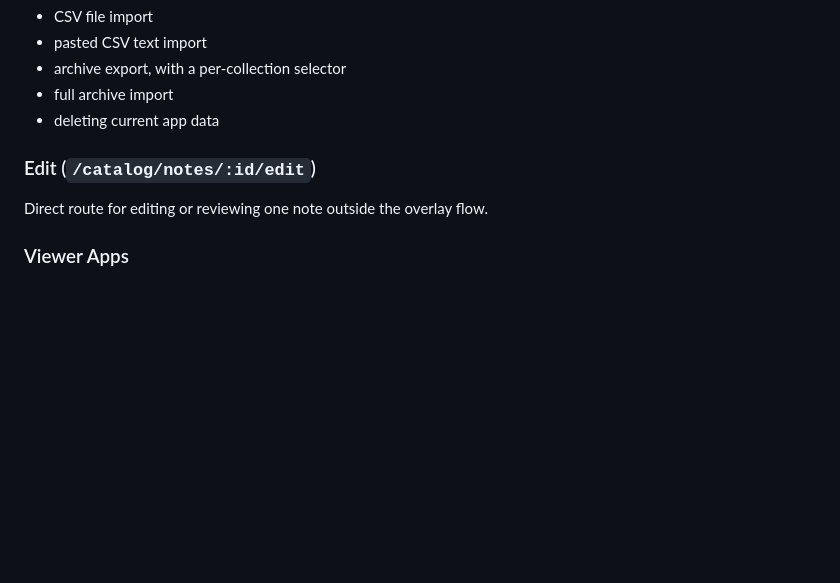
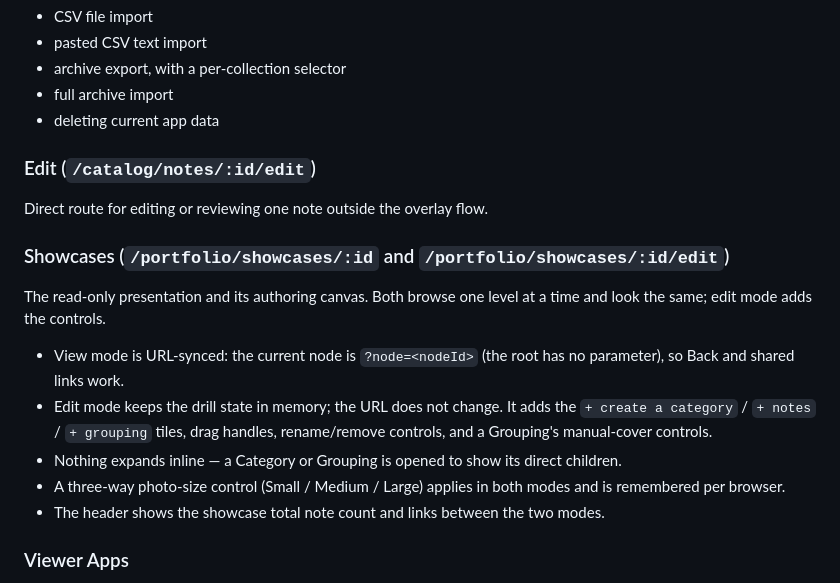
Before and after one commit to dompuiu/noteharbor, a Markdown page: README.md, the part around one of its changes. Rendered like a GitHub page; blank space fills up the shorter version.

```diff
--- a/README.md
+++ b/README.md
@@ -471,6 +578,16 @@ Handles:
 
 Direct route for editing or reviewing one note outside the overlay flow.
 
+### Showcases (`/portfolio/showcases/:id` and `/portfolio/showcases/:id/edit`)
+
+The read-only presentation and its authoring canvas. Both browse one level at a time and look the same; edit mode adds the controls.
+
+- View mode is URL-synced: the current node is `?node=<nodeId>` (the root has no parameter), so Back and shared links work.
+- Edit mode keeps the drill state in memory; the URL does not change. It adds the `+ create a category` / `+ notes` / `+ grouping` tiles, drag handles, rename/remove controls, and a Grouping's manual-cover controls.
+- Nothing expands inline — a Category or Grouping is opened to show its direct children.
+- A three-way photo-size control (Small / Medium / Large) applies in both modes and is remembered per browser.
+- The header shows the showcase total note count and links between the two modes.
+
 ### Viewer Apps
 
 The Flutter viewer (`apps/viewer/flutter`) is the primary read-only viewer. It starts empty, imports editor archives containing `banknotes.db` plus `images/`, then shows a searchable notes table and slideshow/lightbox using imported local files.
```
Also changed, not shown: other parts of README.md (+107 -0 lines).
